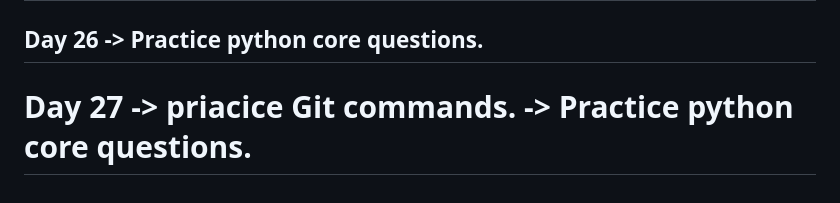
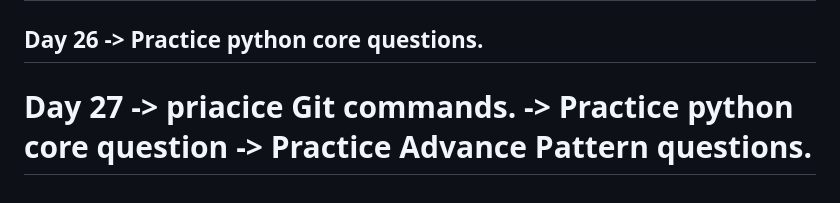
Before and after one commit to iamkpregmi/30-days-coding-challenge-python, a Markdown page: README.md, the part around the change. Drawn GitHub-style.

```diff
--- a/README.md
+++ b/README.md
@@ -103,5 +103,6 @@ Day 26
 ----------------------------------------------------------------------------
 Day 27
     -> priacice Git commands.
-    -> Practice python core questions.
+    -> Practice python core question
+    -> Practice Advance Pattern questions.
 ============================================================================
```
